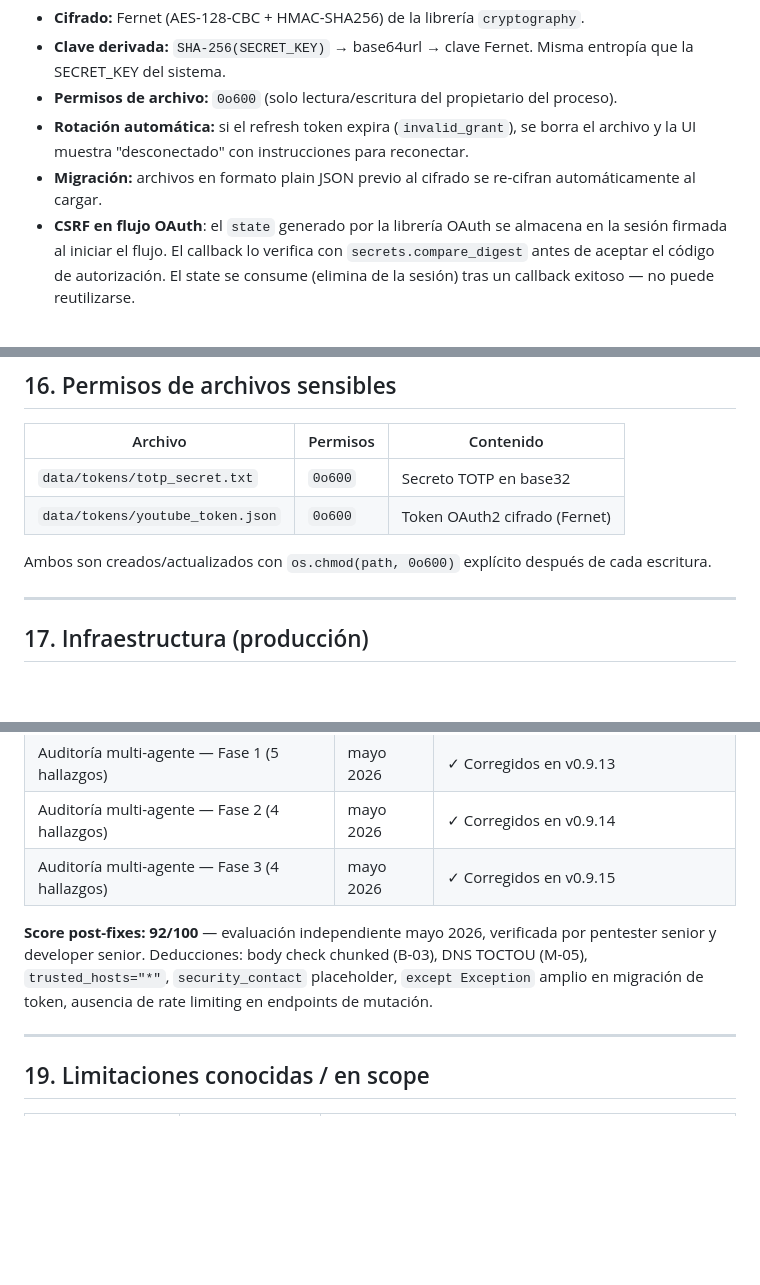
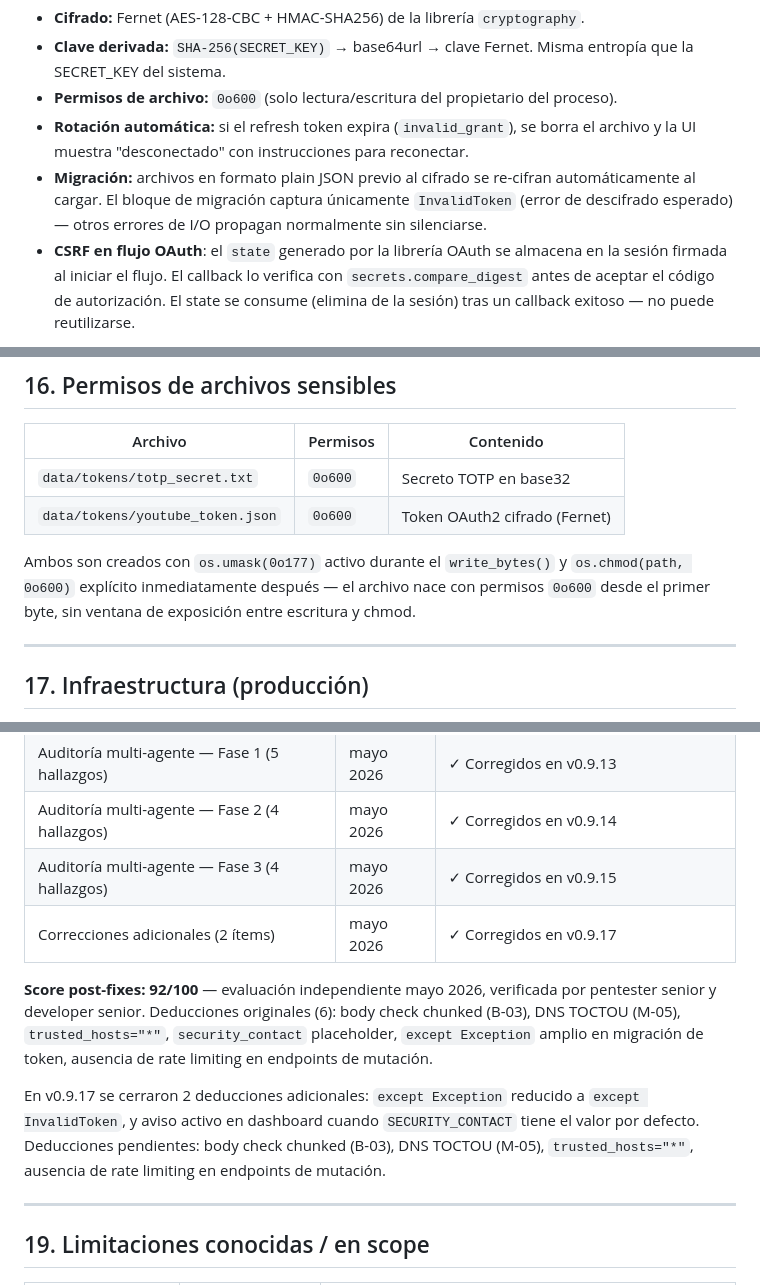
Before and after one commit to lookingforways/flowcast, a Markdown page: SECURITY.md, 3 parts joined by grey strips. Drawn GitHub-style; blank space fills up the shorter version.

Commit message:
docs: SECURITY.md actualizado a v0.9.17

```diff
--- a/SECURITY.md
+++ b/SECURITY.md
@@ -219,7 +219,7 @@ El token OAuth2 de YouTube (access + refresh token) se almacena cifrado en disco
 - **Clave derivada:** `SHA-256(SECRET_KEY)` → base64url → clave Fernet. Misma entropía que la SECRET_KEY del sistema.
 - **Permisos de archivo:** `0o600` (solo lectura/escritura del propietario del proceso).
 - **Rotación automática:** si el refresh token expira (`invalid_grant`), se borra el archivo y la UI muestra "desconectado" con instrucciones para reconectar.
-- **Migración:** archivos en formato plain JSON previo al cifrado se re-cifran automáticamente al cargar.
+- **Migración:** archivos en formato plain JSON previo al cifrado se re-cifran automáticamente al cargar. El bloque de migración captura únicamente `InvalidToken` (error de descifrado esperado) — otros errores de I/O propagan normalmente sin silenciarse.
 - **CSRF en flujo OAuth**: el `state` generado por la librería OAuth se almacena en la sesión firmada al iniciar el flujo. El callback lo verifica con `secrets.compare_digest` antes de aceptar el código de autorización. El state se consume (elimina de la sesión) tras un callback exitoso — no puede reutilizarse.
 
 **Archivo:** `app/auth/youtube_oauth.py`, `app/routers/youtube.py`
@@ -335,7 +335,7 @@ Los handlers de excepción no exponen stack traces ni detalles internos al clien
 | `data/tokens/totp_secret.txt`        | `0o600`  | Secreto TOTP en base32       |
 | `data/tokens/youtube_token.json`     | `0o600`  | Token OAuth2 cifrado (Fernet)|
 
-Ambos son creados/actualizados con `os.chmod(path, 0o600)` explícito después de cada escritura.
+Ambos son creados con `os.umask(0o177)` activo durante el `write_bytes()` y `os.chmod(path, 0o600)` explícito inmediatamente después — el archivo nace con permisos `0o600` desde el primer byte, sin ventana de exposición entre escritura y chmod.
 
 ---
 
@@ -360,8 +360,11 @@ Múltiples rondas de auditoría activa con agentes especializados (Red Team, Blu
 | Auditoría multi-agente — Fase 1 (5 hallazgos) | mayo 2026 | ✓ Corregidos en v0.9.13 |
 | Auditoría multi-agente — Fase 2 (4 hallazgos) | mayo 2026 | ✓ Corregidos en v0.9.14 |
 | Auditoría multi-agente — Fase 3 (4 hallazgos) | mayo 2026 | ✓ Corregidos en v0.9.15 |
+| Correcciones adicionales (2 ítems) | mayo 2026 | ✓ Corregidos en v0.9.17 |
 
-**Score post-fixes: 92/100** — evaluación independiente mayo 2026, verificada por pentester senior y developer senior. Deducciones: body check chunked (B-03), DNS TOCTOU (M-05), `trusted_hosts="*"`, `security_contact` placeholder, `except Exception` amplio en migración de token, ausencia de rate limiting en endpoints de mutación.
+**Score post-fixes: 92/100** — evaluación independiente mayo 2026, verificada por pentester senior y developer senior. Deducciones originales (6): body check chunked (B-03), DNS TOCTOU (M-05), `trusted_hosts="*"`, `security_contact` placeholder, `except Exception` amplio en migración de token, ausencia de rate limiting en endpoints de mutación.
+
+En v0.9.17 se cerraron 2 deducciones adicionales: `except Exception` reducido a `except InvalidToken`, y aviso activo en dashboard cuando `SECURITY_CONTACT` tiene el valor por defecto. Deducciones pendientes: body check chunked (B-03), DNS TOCTOU (M-05), `trusted_hosts="*"`, ausencia de rate limiting en endpoints de mutación.
 
 ---
 
```
Also changed, not shown: other parts of SECURITY.md (+1 -1 lines).
